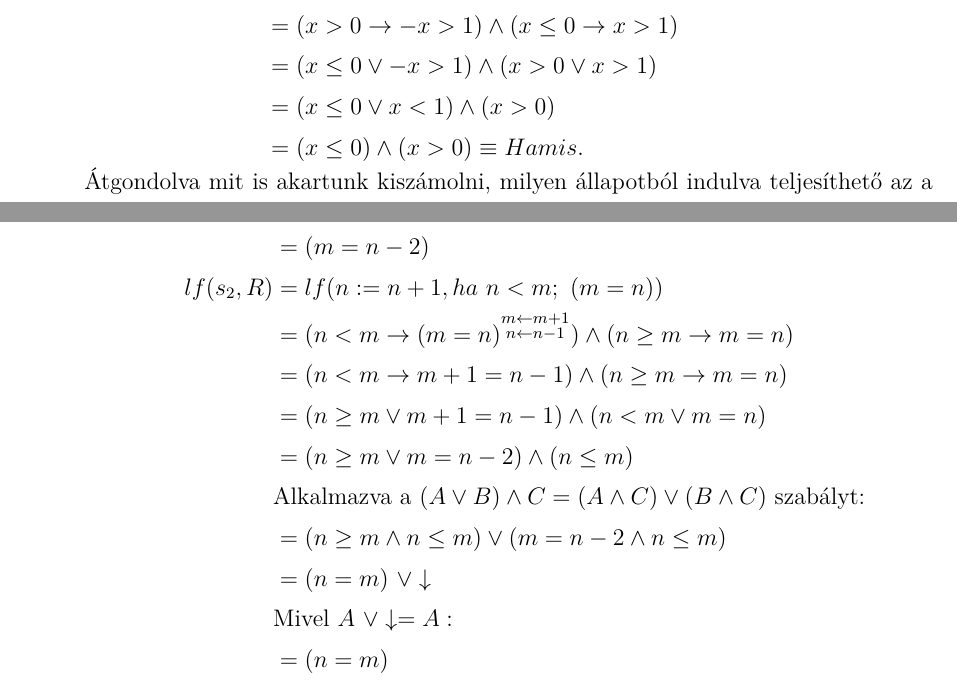
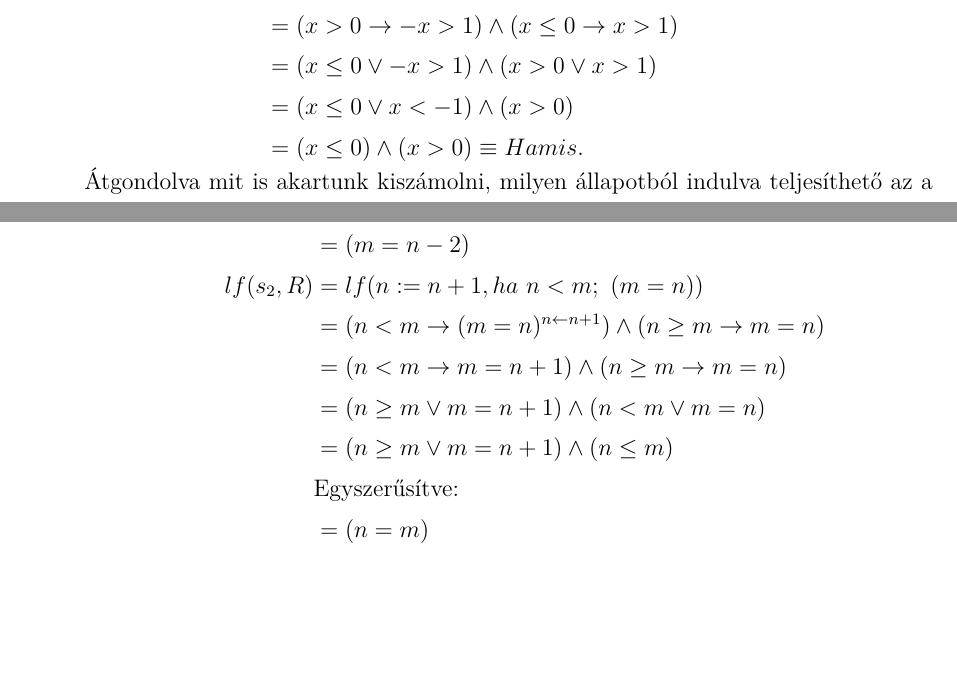
Before and after one commit to mykeesg/orsz_jegyzet, a LaTeX document (jegyzet/doc.tex): two parts of pages 13 and 28 of 29 before the commit and two parts of pages 13 and 29 of 30 after it, joined at a grey line, cut so that both start at the same text, the shorter picture padded with empty space. Compiled offline with pdfLaTeX.

Commit message:
Errors fixed, added excersises

```diff
--- a/jegyzet/doc.tex
+++ b/jegyzet/doc.tex
@@ -10,6 +10,7 @@ bottom = 25mm]{geometry}
 \usepackage{lmodern}
 \usepackage[magyar]{babel}
 \usepackage[utf8]{inputenc}
+\usepackage{hyperref}
 \usepackage[T1]{fontenc}
 \usepackage{graphicx} %elte logo
 \usepackage{amssymb}
@@ -438,7 +439,7 @@ bottom = 25mm]{geometry}
 		\lceil lf(s,R) \rceil &= (x>0 \rightarrow (x>1)^{x \leftarrow -x}) \land (x \le 0 \rightarrow x > 1) \\
 		&= (x>0 \rightarrow -x>1 ) \land (x \le 0 \rightarrow x > 1) \\
 		&= (x \le 0 \lor -x > 1) \land (x > 0 \lor x > 1) \\
-		&= (x \le 0 \lor x < 1) \land (x>0) \\
+		&= (x \le 0 \lor x < -1) \land (x>0) \\
 		&= (x \le 0) \land (x>0) \equiv Hamis.
 		\end{aligned}$\\
 		Átgondolva mit is akartunk kiszámolni, milyen állapotból indulva teljesíthető az a követelmény, hogy $(x>1)$, ha a programunk a pozitív számokon előjelet vált, a negatívakat (és nullát) pedig nem változtatja?\\
@@ -981,14 +999,11 @@ bottom = 25mm]{geometry}
 			&= (m+1 = n-1) \\
 			&= (m = n-2) \\
 			lf(s_2, R) &= lf(n := n + 1, ha\ n < m;\ (m = n)) \\
-			&= (n < m \rightarrow (m = n)^{\substack{ m \leftarrow m + 1 \\ n \leftarrow n - 1 }}) \land (n \ge m \rightarrow m = n) \\
-			&= (n < m \rightarrow m + 1 = n - 1) \land (n \ge m \rightarrow m = n) \\
-			&= (n \ge m \lor m + 1 = n - 1) \land (n < m \lor m = n) \\
-			&= (n \ge m \lor m = n - 2) \land (n \leq m) \\
-			&\text{Alkalmazva a } (A \lor B) \land C = (A \land C) \lor (B \land C) \text{ szabályt:} \\
-			&= (n \ge m \land n \leq m) \lor (m = n - 2 \land n \leq m) \\
-			&= (n = m)\ \lor \downarrow \\
-			&\text{Mivel } A\ \lor \downarrow = A: \\
+			&= (n < m \rightarrow (m = n)^{\substack{ n \leftarrow n + 1 }}) \land (n \ge m \rightarrow m = n) \\
+			&= (n < m \rightarrow m = n + 1) \land (n \ge m \rightarrow m = n) \\
+			&= (n \ge m \lor m = n + 1) \land (n < m \lor m = n) \\
+			&= (n \ge m \lor m = n + 1) \land (n \leq m) \\
+			&\text{Egyszerűsítve: } \\
 			&= (n = m) \\
 			lf(S, R) &= lf(s_1, R) \land lf(s_2, R) \\
 			&= (m = n-2) \land (n = m) \\
```
Also changed, not shown: jegyzet/doc.pdf, jegyzet/doc.tex (19 more changed lines).
